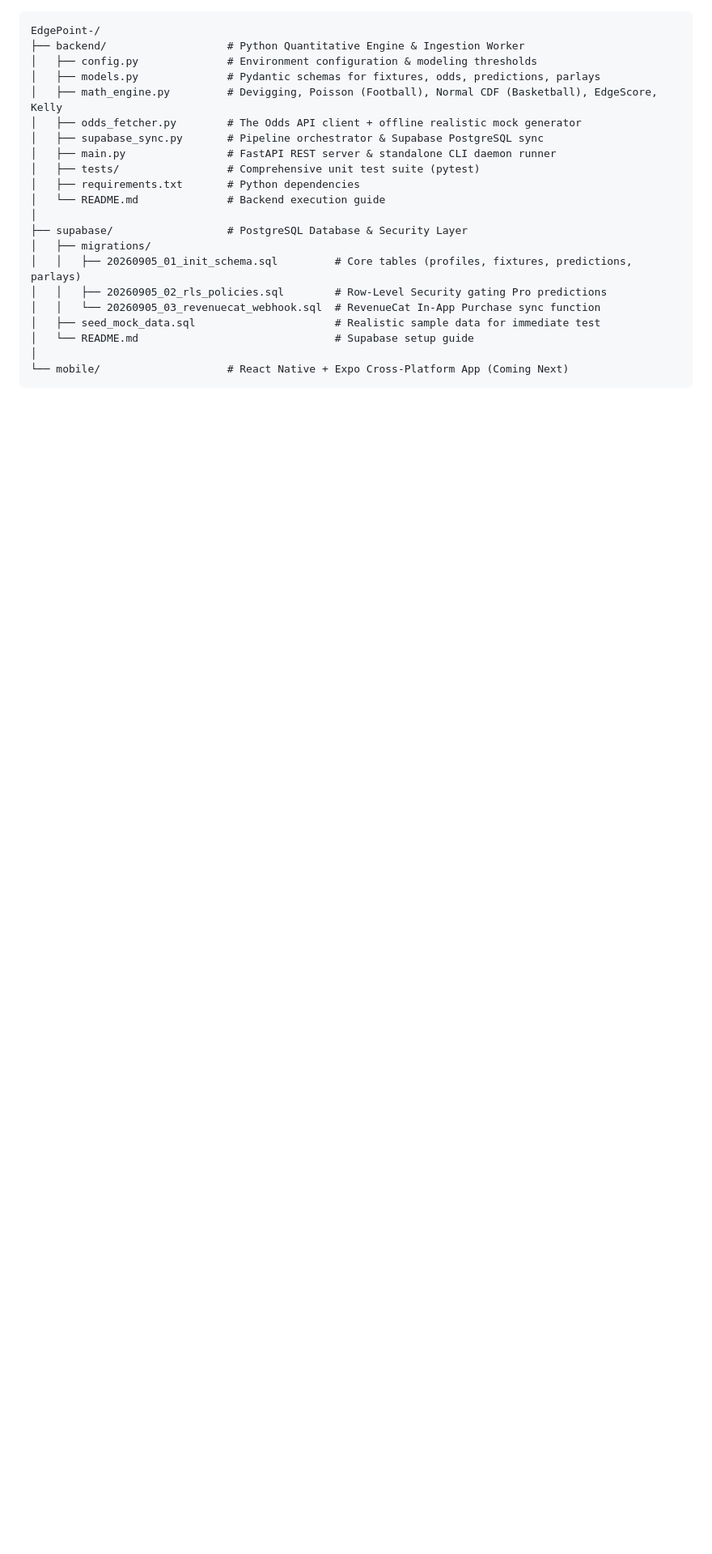
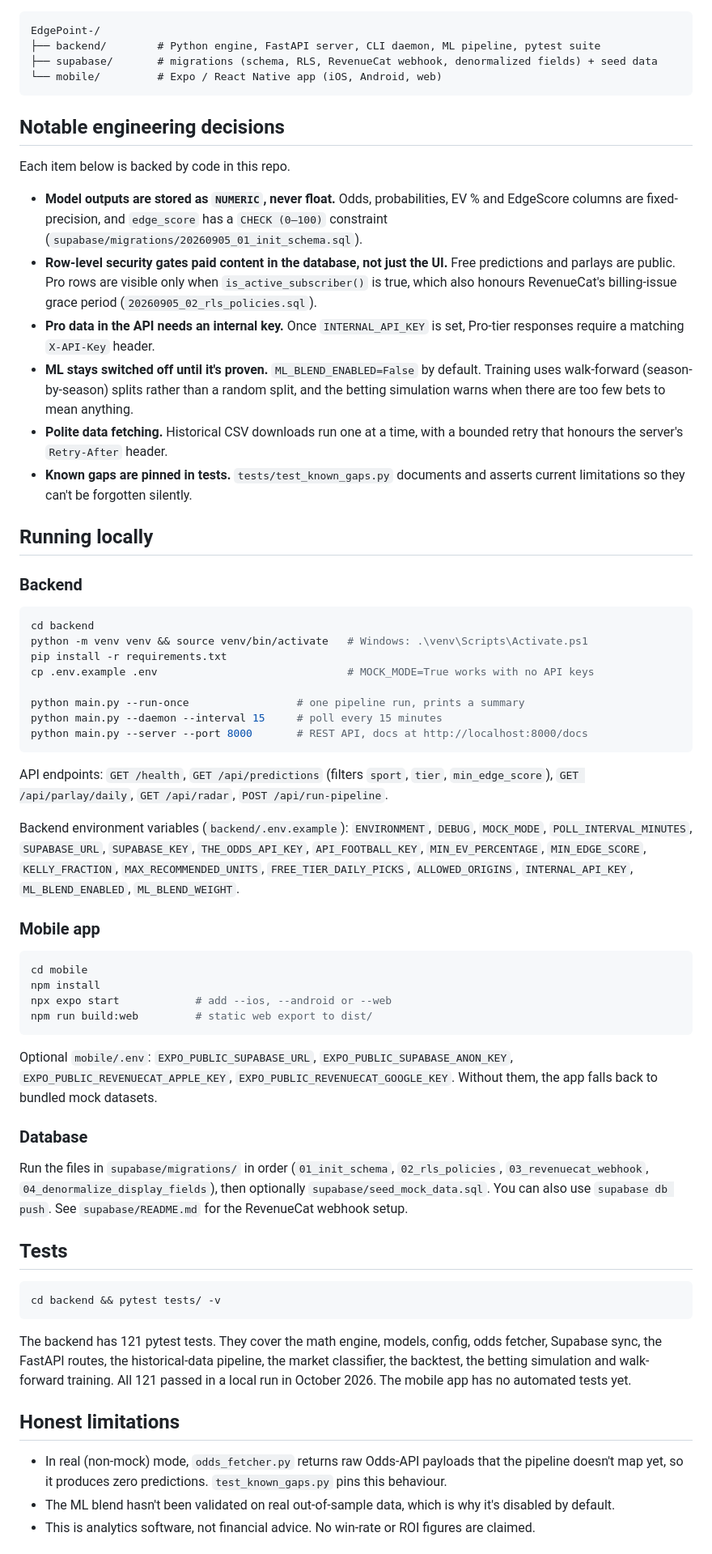
Before and after one commit to geosan11/EdgePoint-, a Markdown page: README.md, the part around one of its changes. Shown at 81% size. Drawn GitHub-style; blank space fills up the shorter version.

````diff
--- a/README.md
+++ b/README.md
@@ -8,24 +49,67 @@ EdgePoint+ is a modular, automated sports analytics and algorithmic betting plat
 
 ```
 EdgePoint-/
-├── backend/                   # Python Quantitative Engine & Ingestion Worker
-│   ├── config.py              # Environment configuration & modeling thresholds
-│   ├── models.py              # Pydantic schemas for fixtures, odds, predictions, parlays
-│   ├── math_engine.py         # Devigging, Poisson (Football), Normal CDF (Basketball), EdgeScore, Kelly
-│   ├── odds_fetcher.py        # The Odds API client + offline realistic mock generator
-│   ├── supabase_sync.py       # Pipeline orchestrator & Supabase PostgreSQL sync
-│   ├── main.py                # FastAPI REST server & standalone CLI daemon runner
-│   ├── tests/                 # Comprehensive unit test suite (pytest)
-│   ├── requirements.txt       # Python dependencies
-│   └── README.md              # Backend execution guide
-│
-├── supabase/                  # PostgreSQL Database & Security Layer
-│   ├── migrations/
-│   │   ├── 20260905_01_init_schema.sql         # Core tables (profiles, fixtures, predictions, parlays)
-│   │   ├── 20260905_02_rls_policies.sql        # Row-Level Security gating Pro predictions
-│   │   └── 20260905_03_revenuecat_webhook.sql  # RevenueCat In-App Purchase sync function
-│   ├── seed_mock_data.sql                      # Realistic sample data for immediate test
-│   └── README.md                               # Supabase setup guide
-│
-└── mobile/                    # React Native + Expo Cross-Platform App (Coming Next)
+├── backend/        # Python engine, FastAPI server, CLI daemon, ML pipeline, pytest suite
+├── supabase/       # migrations (schema, RLS, RevenueCat webhook, denormalized fields) + seed data
+└── mobile/         # Expo / React Native app (iOS, Android, web)
 ```
+
+## Notable engineering decisions
+
+Each item below is backed by code in this repo.
+
+- **Model outputs are stored as `NUMERIC`, never float.** Odds, probabilities, EV % and EdgeScore columns are fixed-precision, and `edge_score` has a `CHECK (0–100)` constraint (`supabase/migrations/20260905_01_init_schema.sql`).
+- **Row-level security gates paid content in the database, not just the UI.** Free predictions and parlays are public. Pro rows are visible only when `is_active_subscriber()` is true, which also honours RevenueCat's billing-issue grace period (`20260905_02_rls_policies.sql`).
+- **Pro data in the API needs an internal key.** Once `INTERNAL_API_KEY` is set, Pro-tier responses require a matching `X-API-Key` header.
+- **ML stays switched off until it's proven.** `ML_BLEND_ENABLED=False` by default. Training uses walk-forward (season-by-season) splits rather than a random split, and the betting simulation warns when there are too few bets to mean anything.
+- **Polite data fetching.** Historical CSV downloads run one at a time, with a bounded retry that honours the server's `Retry-After` header.
+- **Known gaps are pinned in tests.** `tests/test_known_gaps.py` documents and asserts current limitations so they can't be forgotten silently.
+
+## Running locally
+
+### Backend
+
+```bash
+cd backend
+python -m venv venv && source venv/bin/activate   # Windows: .\venv\Scripts\Activate.ps1
+pip install -r requirements.txt
+cp .env.example .env                              # MOCK_MODE=True works with no API keys
+
+python main.py --run-once                 # one pipeline run, prints a summary
+python main.py --daemon --interval 15     # poll every 15 minutes
+python main.py --server --port 8000       # REST API, docs at http://localhost:8000/docs
+```
+
+API endpoints: `GET /health`, `GET /api/predictions` (filters `sport`, `tier`, `min_edge_score`), `GET /api/parlay/daily`, `GET /api/radar`, `POST /api/run-pipeline`.
+
+Backend environment variables (`backend/.env.example`): `ENVIRONMENT`, `DEBUG`, `MOCK_MODE`, `POLL_INTERVAL_MINUTES`, `SUPABASE_URL`, `SUPABASE_KEY`, `THE_ODDS_API_KEY`, `API_FOOTBALL_KEY`, `MIN_EV_PERCENTAGE`, `MIN_EDGE_SCORE`, `KELLY_FRACTION`, `MAX_RECOMMENDED_UNITS`, `FREE_TIER_DAILY_PICKS`, `ALLOWED_ORIGINS`, `INTERNAL_API_KEY`, `ML_BLEND_ENABLED`, `ML_BLEND_WEIGHT`.
+
+### Mobile app
+
+```bash
+cd mobile
+npm install
+npx expo start            # add --ios, --android or --web
+npm run build:web         # static web export to dist/
+```
+
+Optional `mobile/.env`: `EXPO_PUBLIC_SUPABASE_URL`, `EXPO_PUBLIC_SUPABASE_ANON_KEY`, `EXPO_PUBLIC_REVENUECAT_APPLE_KEY`, `EXPO_PUBLIC_REVENUECAT_GOOGLE_KEY`. Without them, the app falls back to bundled mock datasets.
+
+### Database
+
+Run the files in `supabase/migrations/` in order (`01_init_schema`, `02_rls_policies`, `03_revenuecat_webhook`, `04_denormalize_display_fields`), then optionally `supabase/seed_mock_data.sql`. You can also use `supabase db push`. See `supabase/README.md` for the RevenueCat webhook setup.
+
+## Tests
+
+```bash
+cd backend && pytest tests/ -v
+```
+
+The backend has 121 pytest tests. They cover the math engine, models, config, odds fetcher, Supabase sync, the FastAPI routes, the historical-data pipeline, the market classifier, the backtest, the betting simulation and walk-forward training. All 121 passed in a local run in October 2026. The mobile app has no automated tests yet.
+
+## Honest limitations
+
+- In real (non-mock) mode, `odds_fetcher.py` returns raw Odds-API payloads that the pipeline doesn't map yet, so it produces zero predictions. `test_known_gaps.py` pins this behaviour.
+- The ML blend hasn't been validated on real out-of-sample data, which is why it's disabled by default.
+- This is analytics software, not financial advice. No win-rate or ROI figures are claimed.
+
````
Also changed, not shown: other parts of README.md (+49 -22 lines).
